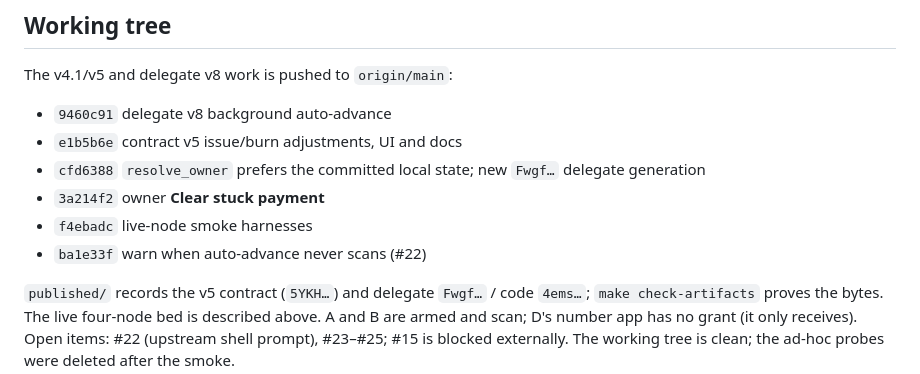
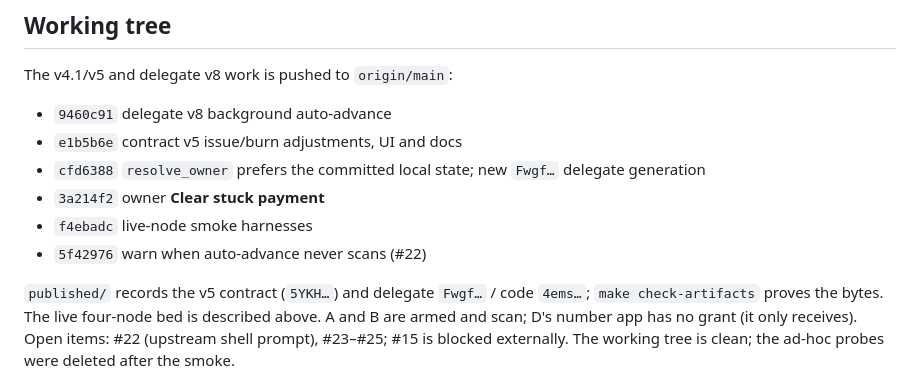
Before and after one commit to paulrd/number, a Markdown page: BACKLOG.md, the part around the change. Rendered like a GitHub page.

Commit message:
Fix the #22 commit hash in the backlog

```diff
--- a/BACKLOG.md
+++ b/BACKLOG.md
@@ -652,7 +652,7 @@ The v4.1/v5 and delegate v8 work is pushed to `origin/main`:
   delegate generation
 - `3a214f2` owner **Clear stuck payment**
 - `f4ebadc` live-node smoke harnesses
-- `ba1e33f` warn when auto-advance never scans (#22)
+- `5f42976` warn when auto-advance never scans (#22)
 
 `published/` records the v5 contract (`5YKH…`) and delegate `Fwgf…` / code
 `4ems…`; `make check-artifacts` proves the bytes. The live four-node bed is
```
